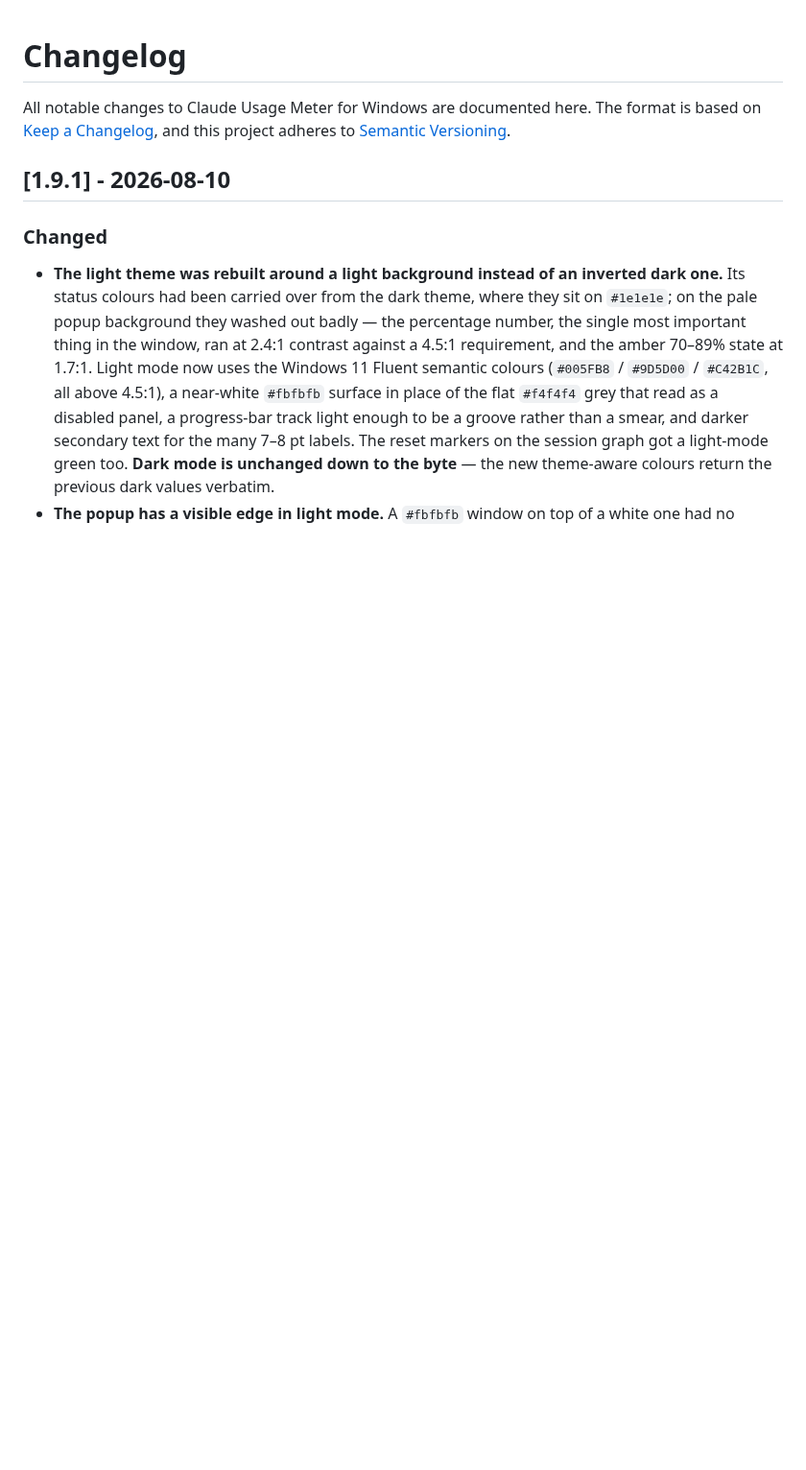
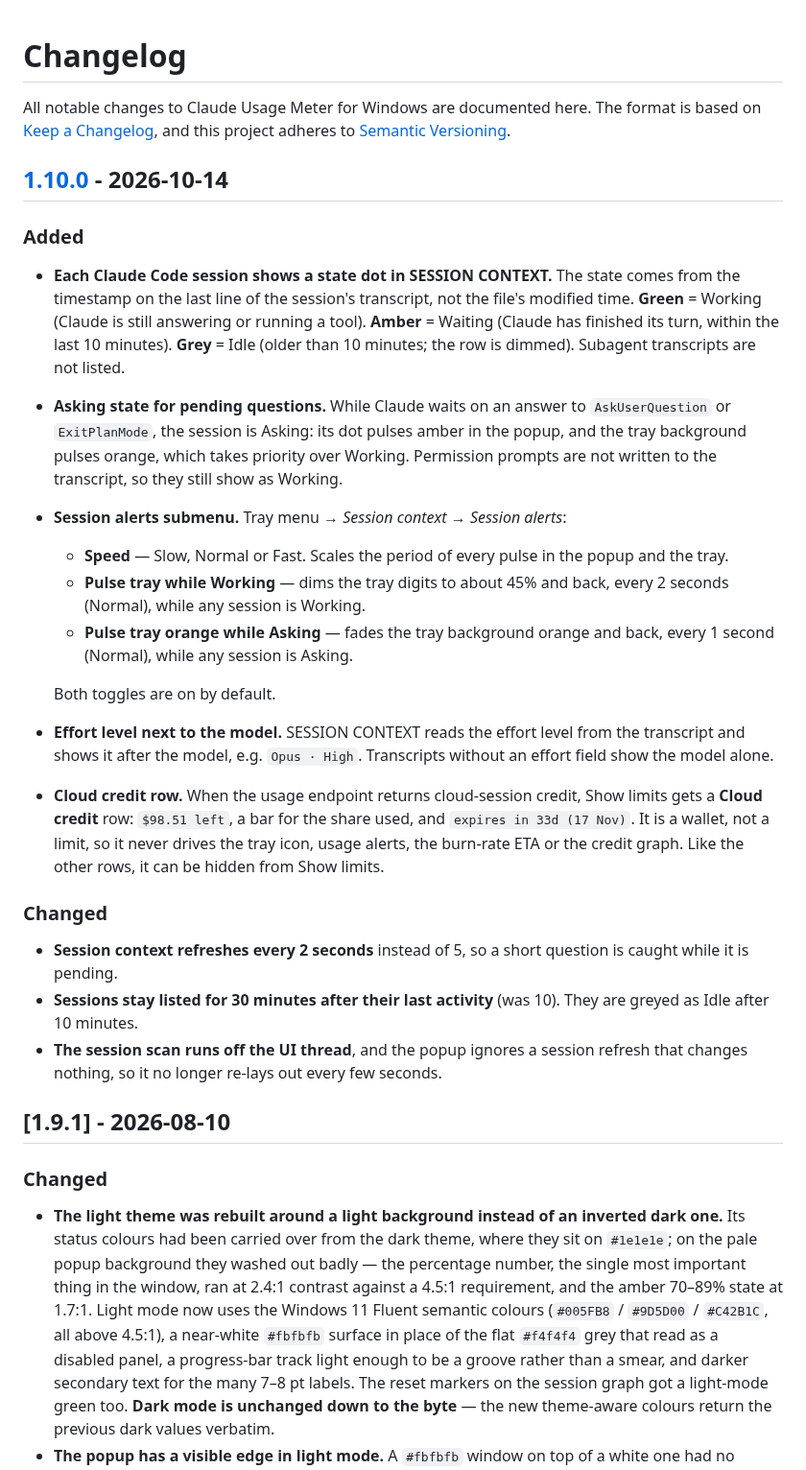
Before and after one commit to SKGoC-CLI/claude-meter-for-windows, a Markdown page: CHANGELOG.md, the part around one of its changes. Shown at 96% size. Drawn GitHub-style; blank space fills up the shorter version.

```diff
--- a/CHANGELOG.md
+++ b/CHANGELOG.md
@@ -3,6 +3,42 @@
 All notable changes to Claude Usage Meter for Windows are documented here.
 The format is based on [Keep a Changelog](https://keepachangelog.com/en/1.1.0/),
 and this project adheres to [Semantic Versioning](https://semver.org/).
+
+## [1.10.0] - 2026-10-14
+
+### Added
+- **Each Claude Code session shows a state dot in SESSION CONTEXT.** The state comes from the
+  timestamp on the last line of the session's transcript, not the file's modified time.
+  **Green** = Working (Claude is still answering or running a tool). **Amber** = Waiting (Claude
+  has finished its turn, within the last 10 minutes). **Grey** = Idle (older than 10 minutes;
+  the row is dimmed). Subagent transcripts are not listed.
+- **Asking state for pending questions.** While Claude waits on an answer to `AskUserQuestion`
+  or `ExitPlanMode`, the session is Asking: its dot pulses amber in the popup, and the tray
+  background pulses orange, which takes priority over Working. Permission prompts are not
+  written to the transcript, so they still show as Working.
+- **Session alerts submenu.** Tray menu → *Session context* → *Session alerts*:
+  - **Speed** — Slow, Normal or Fast. Scales the period of every pulse in the popup and the tray.
+  - **Pulse tray while Working** — dims the tray digits to about 45% and back, every 2 seconds
+    (Normal), while any session is Working.
+  - **Pulse tray orange while Asking** — fades the tray background orange and back, every 1 second
+    (Normal), while any session is Asking.
+
+  Both toggles are on by default.
+- **Effort level next to the model.** SESSION CONTEXT reads the effort level from the transcript
+  and shows it after the model, e.g. `Opus · High`. Transcripts without an effort field show the
+  model alone.
+- **Cloud credit row.** When the usage endpoint returns cloud-session credit, Show limits gets a
+  **Cloud credit** row: `$98.51 left`, a bar for the share used, and `expires in 33d (17 Nov)`.
+  It is a wallet, not a limit, so it never drives the tray icon, usage alerts, the burn-rate
+  ETA or the credit graph. Like the other rows, it can be hidden from Show limits.
+
+### Changed
+- **Session context refreshes every 2 seconds** instead of 5, so a short question is caught
+  while it is pending.
+- **Sessions stay listed for 30 minutes after their last activity** (was 10). They are greyed
+  as Idle after 10 minutes.
+- **The session scan runs off the UI thread**, and the popup ignores a session refresh that
+  changes nothing, so it no longer re-lays out every few seconds.
 
 ## [1.9.1] - 2026-08-10
 
```
Also changed, not shown: other parts of CHANGELOG.md (+1 -0 lines), README.md (+6 -2 lines), docs/RELEASE_NOTES_v1.10.0.md (added, +41 -0 lines), docs/popup-v1.10.0.png (added), 1 other file.
